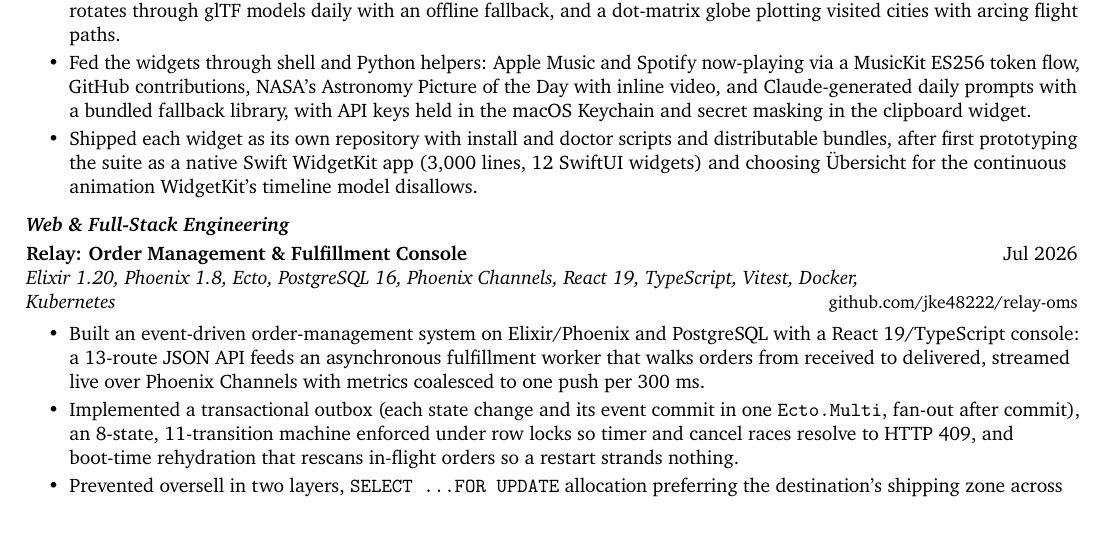
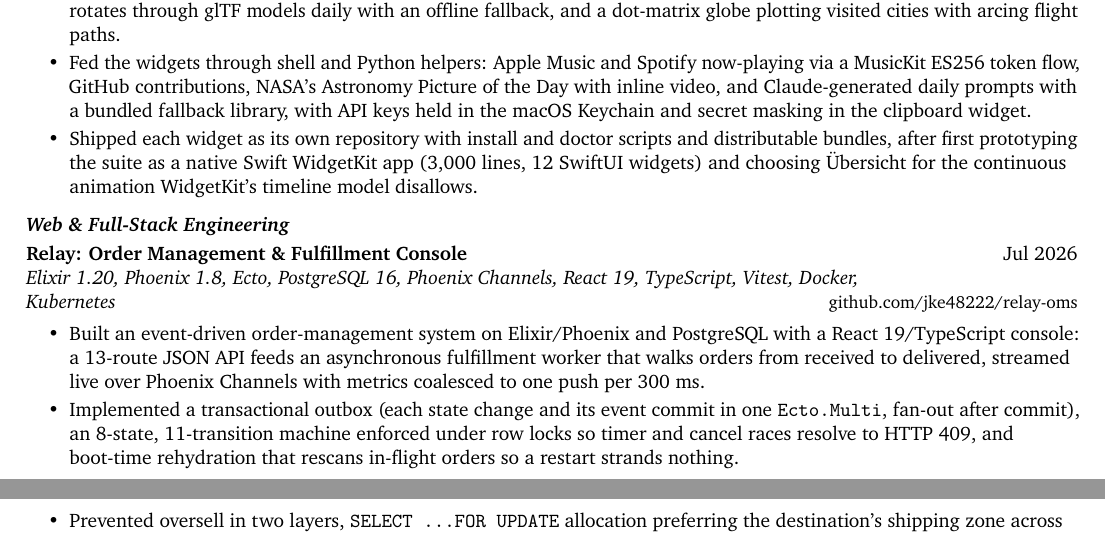
Before and after one commit to jke48222/Edusei-Workstation, a LaTeX CV (cv/cv.tex): part of page 4 of 9 before the commit and two parts of pages 4 and 5 of 9 after it, the two joined at a grey line, cut so that both start at the same text. Compiled offline with pdfLaTeX.

Commit message:
Keep CV bullets and headings from breaking across pages
Each new repo link moved the CV's page breaks, and three pages started
or ended on a single stranded line of a bullet. Widow and club
penalties of 10000 stop that. On their own they pushed a whole bullet
to the next page and left the Joyner Research Laboratory heading alone
at the bottom of page 2, so the entry headings now end with
\nopagebreak and lists start with beginpenalty=10000, which keeps each
heading with its first bullet.

Built with tectonic: still nine pages, and a pdftotext check of every
page top and bottom finds no stranded line and no lone heading.

```diff
--- a/cv/cv.tex
+++ b/cv/cv.tex
@@ -24,10 +24,14 @@
 \addtolength{\topmargin}{-0.50in}
 \addtolength{\textheight}{1.05in}
 \setlength{\parindent}{0pt}
+% Never strand one line of a bullet at the top or bottom of a page; the list's
+% beginpenalty and the headings' \nopagebreak keep each heading with its first bullet.
+\widowpenalty=10000
+\clubpenalty=10000
 \setlength{\tabcolsep}{0pt}
 \raggedright
 \setlength{\emergencystretch}{2em}
-\setlist[itemize]{leftmargin=2.2em,itemsep=2pt,topsep=2pt,parsep=0pt,partopsep=0pt}
+\setlist[itemize]{leftmargin=2.2em,itemsep=2pt,topsep=2pt,parsep=0pt,partopsep=0pt,beginpenalty=10000}
 \newcommand{\SectionGapBefore}{12pt}
 \newcommand{\SectionGapAfter}{4pt}
 \newcommand{\EntryGapAfter}{2pt}
@@ -51,7 +55,7 @@
     \textbf{#1} & #2 \\
   \end{tabularx}\par
   {\textit{#3}\IfEmpty{#4}{}{\hspace*{1.5em plus 1filll}\mbox{\small #4}}}\par
-  \vspace{\EntryGapAfter}%
+  \nopagebreak\vspace{\EntryGapAfter}%
 }
 \newcommand{\experienceheading}[4]{%
   \Needspace*{3\baselineskip}%
@@ -61,7 +65,7 @@
     \IfEmpty{#3}{}{ #3}%
     & #4 \\%
   \end{tabularx}\par
-  \vspace{\EntryGapAfter}%
+  \nopagebreak\vspace{\EntryGapAfter}%
 }
 \newcommand{\awardrow}[2]{%
   \Needspace*{3\baselineskip}%
```
